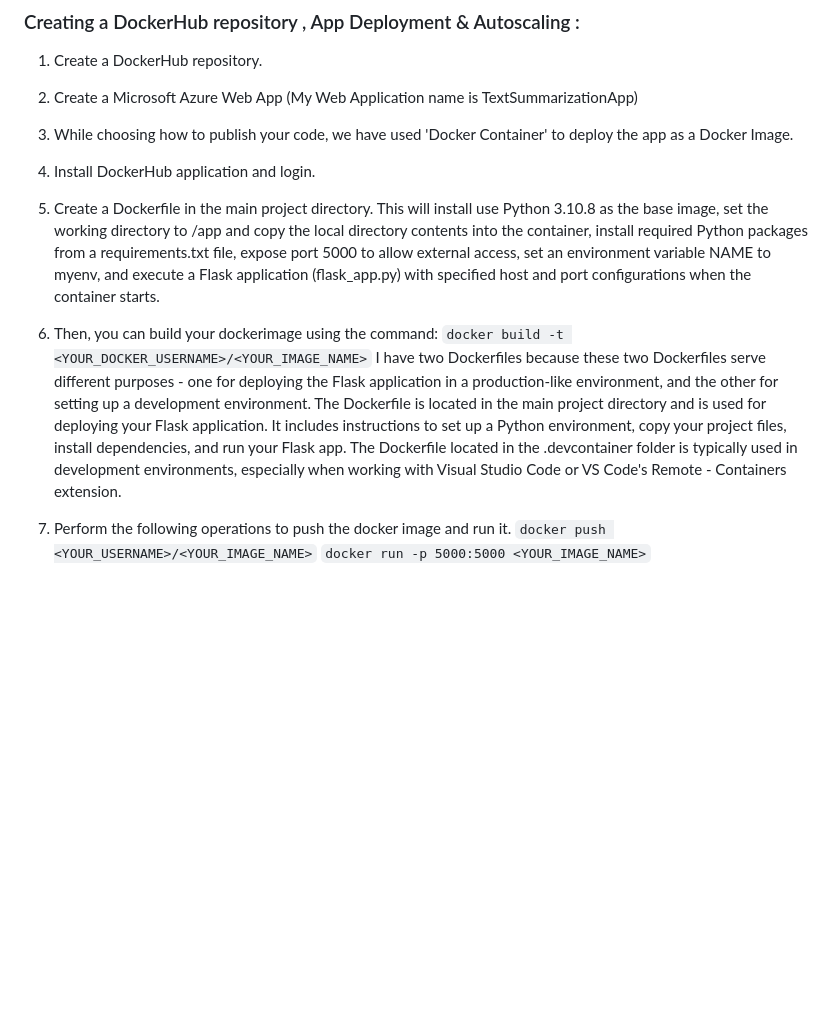
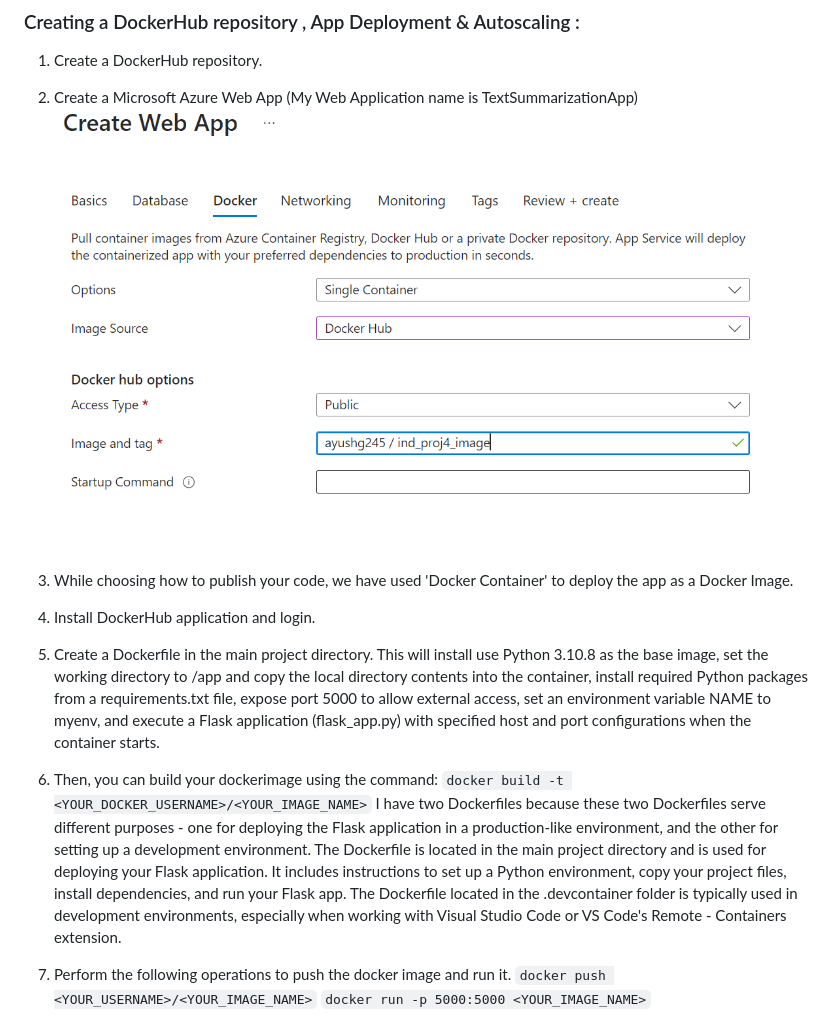
Before and after one commit to nogibjj/Individual_Project4_Ayush, a Markdown page: README.md, the part around one of its changes. Rendered like a GitHub page; blank space fills up the shorter version.

````diff
--- a/README.md
+++ b/README.md
@@ -48,14 +48,15 @@ You can find the list of libraries in the requirements.txt file. You can install
 
 1. Create a DockerHub repository.
 2. Create a Microsoft Azure Web App (My Web Application name is TextSummarizationApp)
-3. While choosing how to publish your code, we have used 'Docker Container' to deploy the app as a Docker Image.
-4. Install DockerHub application and login.
-5. Create a Dockerfile in the main project directory.
+   ![ Web App](https://github.com/nogibjj/Individual_Project4_Ayush/blob/main/Images/Databricks_Runs.png)
+4. While choosing how to publish your code, we have used 'Docker Container' to deploy the app as a Docker Image.
+5. Install DockerHub application and login.
+6. Create a Dockerfile in the main project directory.
 This will install use Python 3.10.8 as the base image, set the working directory to /app and copy the local directory contents into the container, install required Python packages from a requirements.txt file, expose port 5000 to allow external access, set an environment variable NAME to myenv, and execute a Flask application (flask_app.py) with specified host and port configurations when the container starts.
-6. Then, you can build your dockerimage using the command: ```docker build -t <YOUR_DOCKER_USERNAME>/<YOUR_IMAGE_NAME>```
+7. Then, you can build your dockerimage using the command: ```docker build -t <YOUR_DOCKER_USERNAME>/<YOUR_IMAGE_NAME>```
 I have two Dockerfiles because these two Dockerfiles serve different purposes - one for deploying the Flask application in a production-like environment, and the other for setting up a development environment. The Dockerfile is located in the main project directory and is used for deploying your Flask application. It includes instructions to set up a Python environment, copy your project files, install dependencies, and run your Flask app. The Dockerfile located in the .devcontainer folder is typically used in development environments, especially when working with Visual Studio Code or VS Code's Remote - Containers extension.
 
-7. Perform the following operations to push the docker image and run it.
+8. Perform the following operations to push the docker image and run it.
    ```docker push <YOUR_USERNAME>/<YOUR_IMAGE_NAME>```
    ```docker run -p 5000:5000 <YOUR_IMAGE_NAME>```
 
````
Also changed, not shown: other parts of README.md (+7 -3 lines).
